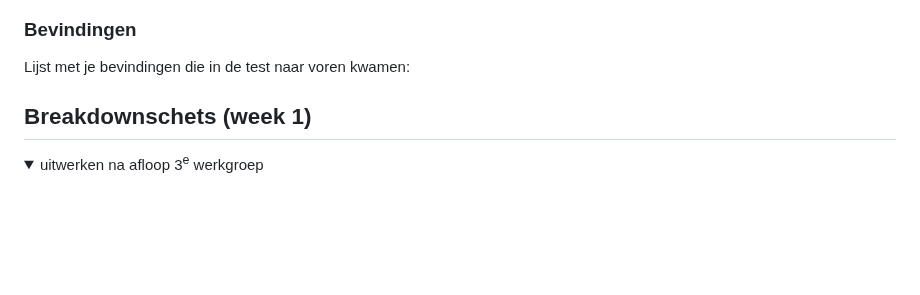
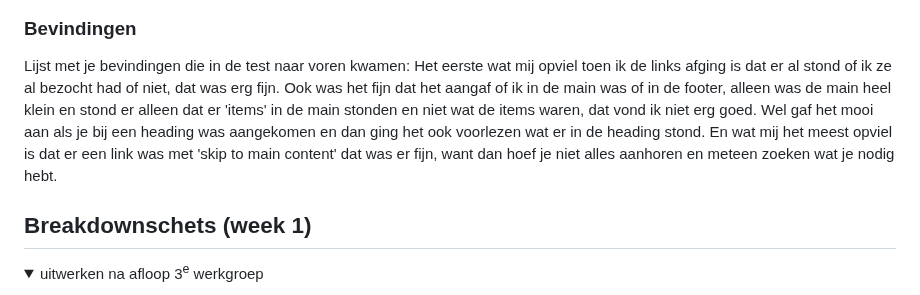
Before and after one commit to JegorMlokit/blokweb, a Markdown page: README.md, the part around the change. Drawn GitHub-style; folded sections open; blank space fills up the shorter version.

```diff
--- a/README.md
+++ b/README.md
@@ -67,7 +67,8 @@ Nb. Door *open* toe te voegen aan een *details* element kun je deze standaard op
   <summary>uitwerken na test in 2<sup>e</sup> werkgroep</summary>
 
   ### Bevindingen
-  Lijst met je bevindingen die in de test naar voren kwamen:
+  Lijst met je bevindingen die in de test naar voren kwamen: Het eerste wat mij opviel toen ik de links afging is dat er al stond of ik ze al bezocht had of niet, dat was erg fijn. Ook was het fijn dat het aangaf of ik in de main was of in de footer, alleen was de main heel klein en stond er alleen dat er 'items' in de main stonden en niet wat de items waren, dat vond ik niet erg goed. Wel gaf het mooi aan als je bij een heading was aangekomen en dan ging het ook voorlezen wat er in de heading stond.
+  En wat mij het meest opviel is dat er een link was met 'skip to main content' dat was er fijn, want dan hoef je niet alles aanhoren en meteen zoeken wat je nodig hebt.
 
 </details>
 
```
